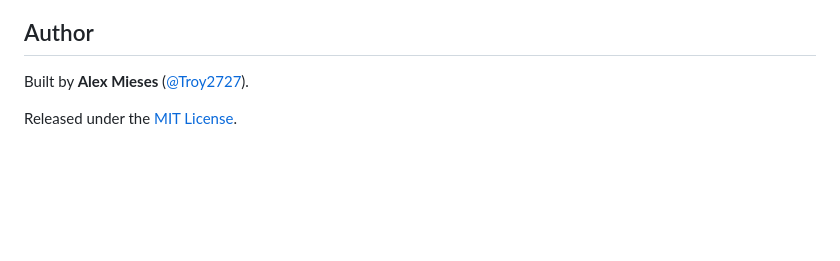
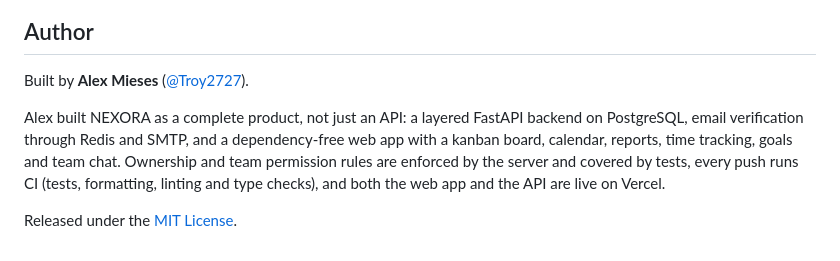
Before and after one commit to Troy2727/NEXORA, a Markdown page: README.md, the part around the change. Drawn GitHub-style; blank space fills up the shorter version.

Commit message:
docs: describe what was built in the Author section
Co-Authored-By: Claude Opus 5.5 <noreply@anthropic.com>

```diff
--- a/README.md
+++ b/README.md
@@ -431,4 +431,10 @@ profile photos, account settings and every team permission rule.
 
 Built by **Alex Mieses** ([@Troy2727](https://github.com/Troy2727)).
 
+Alex built NEXORA as a complete product, not just an API: a layered FastAPI backend on PostgreSQL, email
+verification through Redis and SMTP, and a dependency-free web app with a kanban board, calendar, reports,
+time tracking, goals and team chat. Ownership and team permission rules are enforced by the server and covered
+by tests, every push runs CI (tests, formatting, linting and type checks), and both the web app and the API
+are live on Vercel.
+
 Released under the [MIT License](LICENSE).
```
